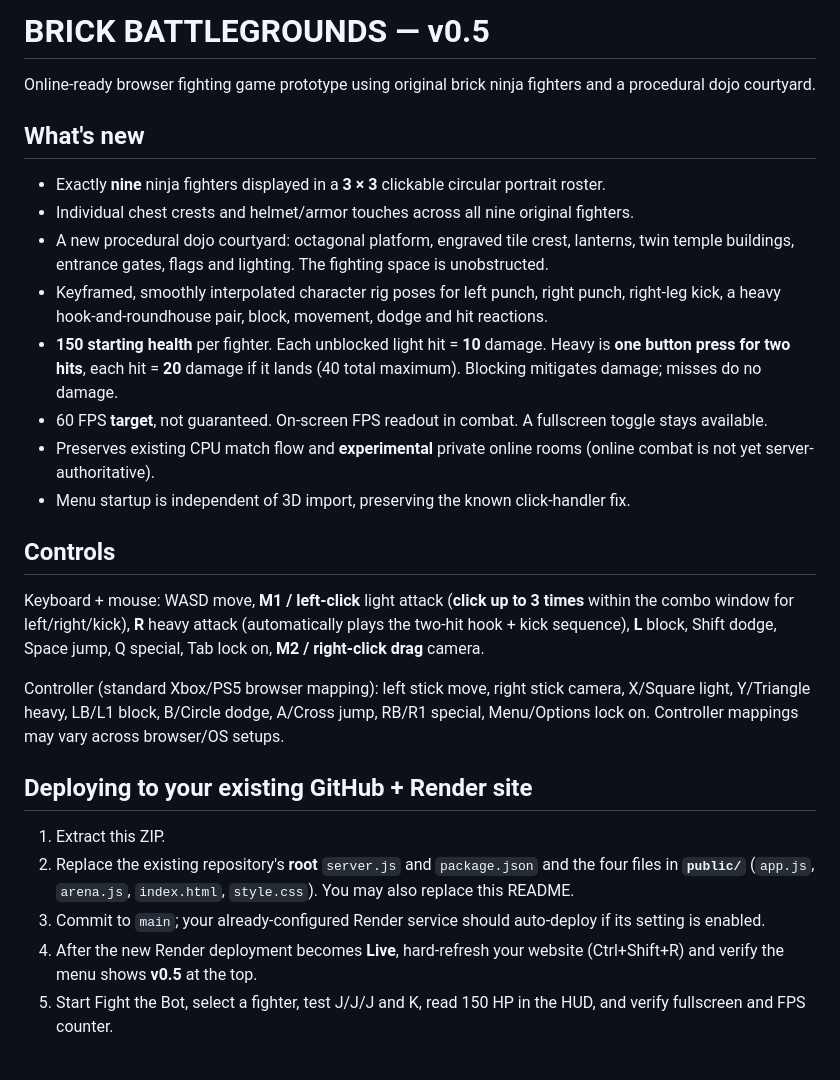
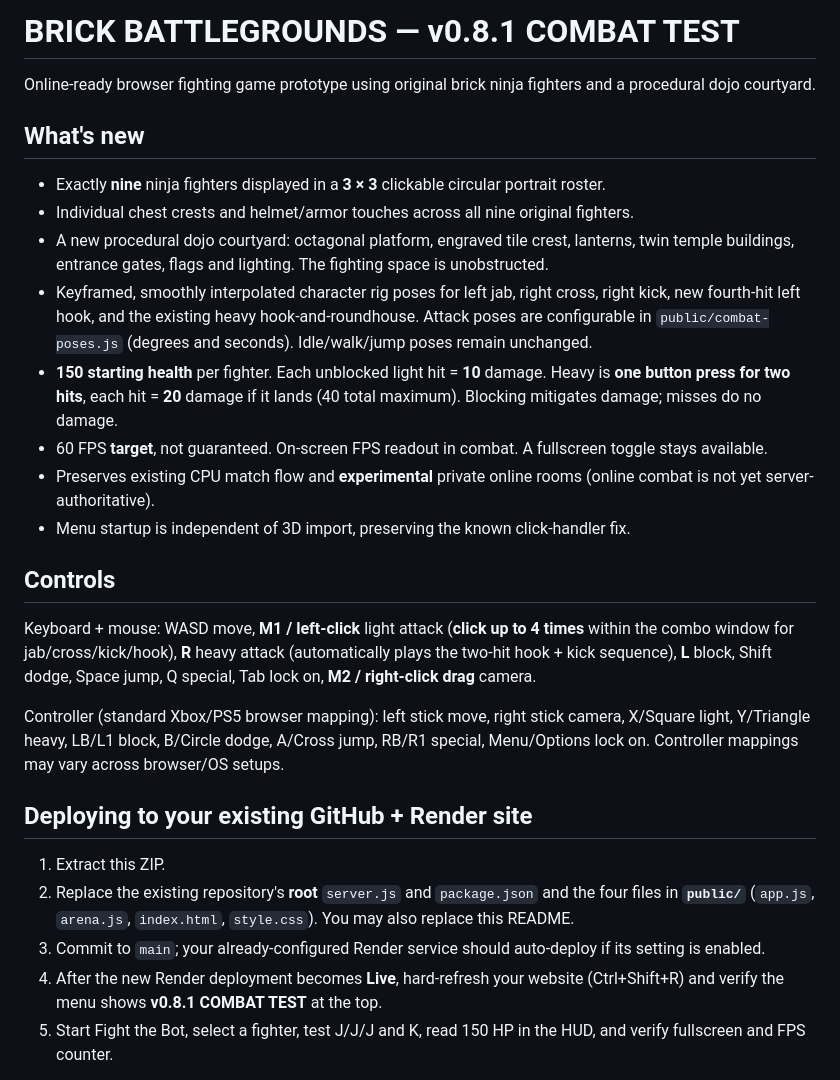
Before and after one commit to Bendy123456/brick-battlegrounds, a Markdown page: README.md, the part around the change. GitHub-like rendering.

Commit message:
Document four-hit combat animation and adjustable pose module

```diff
--- a/README.md
+++ b/README.md
@@ -1,4 +1,4 @@
-# BRICK BATTLEGROUNDS — v0.5
+# BRICK BATTLEGROUNDS — v0.8.1 COMBAT TEST
 
 Online-ready browser fighting game prototype using original brick ninja fighters and a procedural dojo courtyard.
 
@@ -7,7 +7,7 @@ Online-ready browser fighting game prototype using original brick ninja fighters
 - Exactly **nine** ninja fighters displayed in a **3 × 3** clickable circular portrait roster.
 - Individual chest crests and helmet/armor touches across all nine original fighters.
 - A new procedural dojo courtyard: octagonal platform, engraved tile crest, lanterns, twin temple buildings, entrance gates, flags and lighting. The fighting space is unobstructed.
-- Keyframed, smoothly interpolated character rig poses for left punch, right punch, right-leg kick, a heavy hook-and-roundhouse pair, block, movement, dodge and hit reactions.
+- Keyframed, smoothly interpolated character rig poses for left jab, right cross, right kick, new fourth-hit left hook, and the existing heavy hook-and-roundhouse. Attack poses are configurable in `public/combat-poses.js` (degrees and seconds). Idle/walk/jump poses remain unchanged.
 - **150 starting health** per fighter. Each unblocked light hit = **10** damage. Heavy is **one button press for two hits**, each hit = **20** damage if it lands (40 total maximum). Blocking mitigates damage; misses do no damage.
 - 60 FPS **target**, not guaranteed. On-screen FPS readout in combat. A fullscreen toggle stays available.
 - Preserves existing CPU match flow and **experimental** private online rooms (online combat is not yet server-authoritative).
@@ -15,7 +15,7 @@ Online-ready browser fighting game prototype using original brick ninja fighters
 
 ## Controls
 
-Keyboard + mouse: WASD move, **M1 / left-click** light attack (**click up to 3 times** within the combo window for left/right/kick), **R** heavy attack (automatically plays the two-hit hook + kick sequence), **L** block, Shift dodge, Space jump, Q special, Tab lock on, **M2 / right-click drag** camera.
+Keyboard + mouse: WASD move, **M1 / left-click** light attack (**click up to 4 times** within the combo window for jab/cross/kick/hook), **R** heavy attack (automatically plays the two-hit hook + kick sequence), **L** block, Shift dodge, Space jump, Q special, Tab lock on, **M2 / right-click drag** camera.
 
 Controller (standard Xbox/PS5 browser mapping): left stick move, right stick camera, X/Square light, Y/Triangle heavy, LB/L1 block, B/Circle dodge, A/Cross jump, RB/R1 special, Menu/Options lock on. Controller mappings may vary across browser/OS setups.
 
@@ -24,7 +24,7 @@ Controller (standard Xbox/PS5 browser mapping): left stick move, right stick cam
 1. Extract this ZIP.
 2. Replace the existing repository's **root** `server.js` and `package.json` and the four files in **`public/`** (`app.js`, `arena.js`, `index.html`, `style.css`). You may also replace this README.
 3. Commit to `main`; your already-configured Render service should auto-deploy if its setting is enabled.
-4. After the new Render deployment becomes **Live**, hard-refresh your website (Ctrl+Shift+R) and verify the menu shows **v0.5** at the top.
+4. After the new Render deployment becomes **Live**, hard-refresh your website (Ctrl+Shift+R) and verify the menu shows **v0.8.1 COMBAT TEST** at the top.
 5. Start Fight the Bot, select a fighter, test J/J/J and K, read 150 HP in the HUD, and verify fullscreen and FPS counter.
 
 Do not upload only the ZIP file to GitHub; unpack it first. Keep the `public` directory name and structure unchanged.
```
